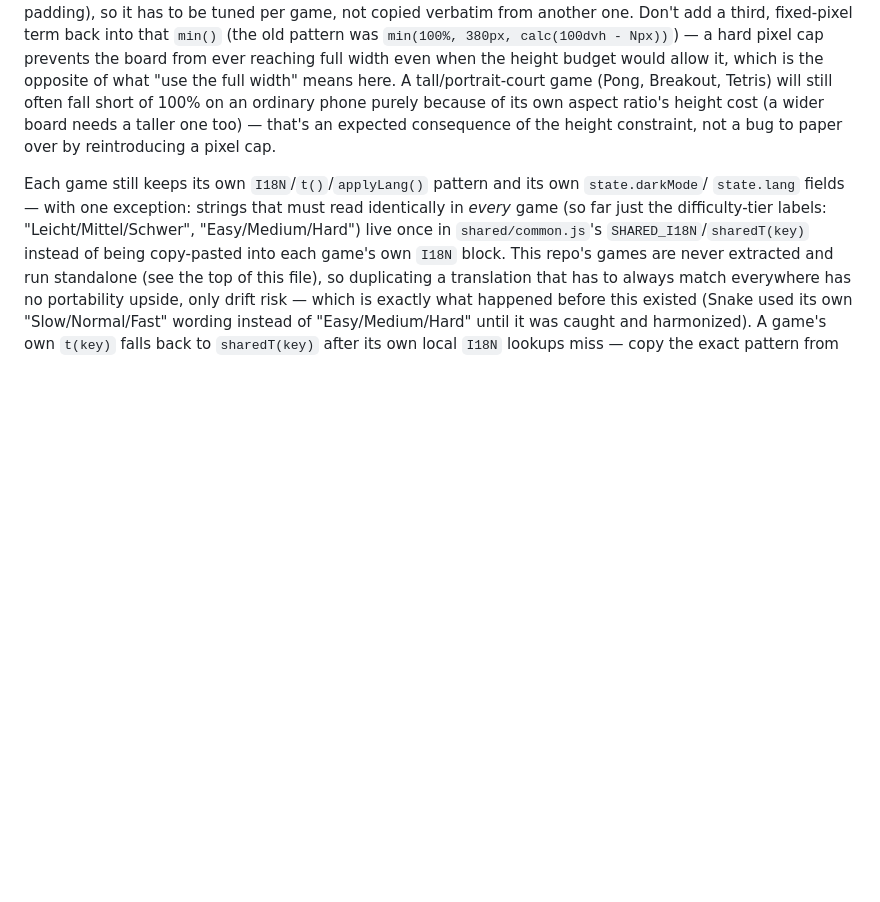
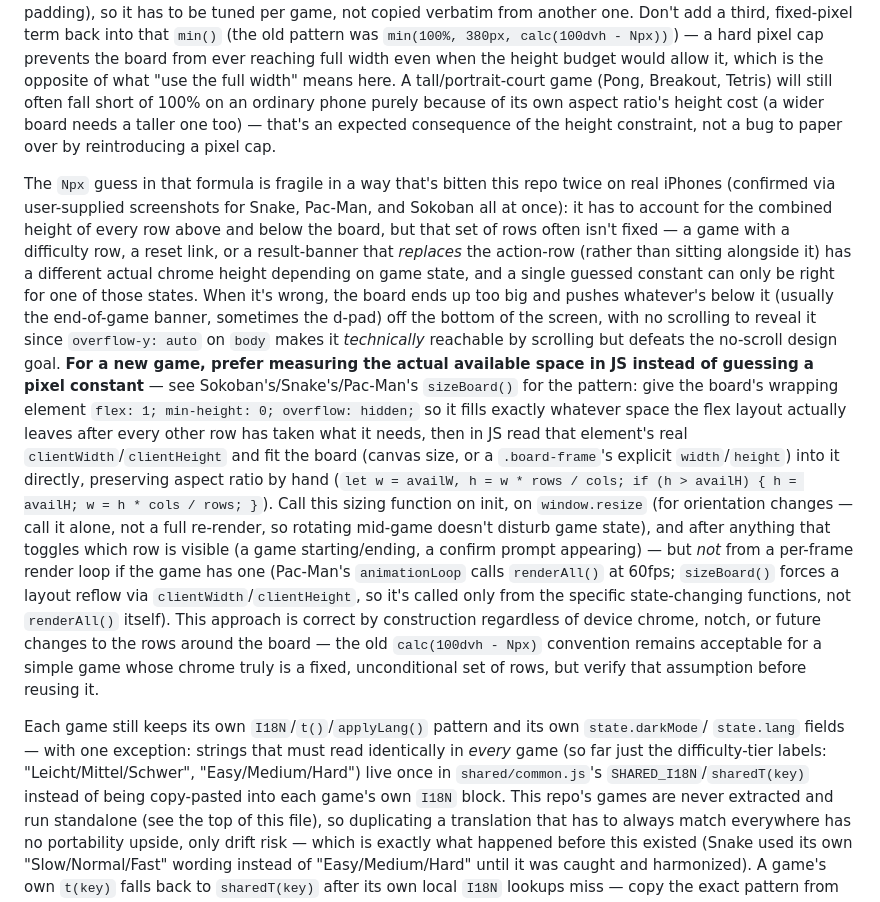
Before and after one commit to StefanRiese/PWA_Games, a Markdown page: CLAUDE.md, the part around the change. Rendered like a GitHub page; blank space fills up the shorter version.

Commit message:
Document the measure-don't-guess board-sizing convention
Co-Authored-By: Claude Sonnet 5 <noreply@anthropic.com>

```diff
--- a/CLAUDE.md
+++ b/CLAUDE.md
@@ -199,6 +199,32 @@ of 100% on an ordinary phone purely because of its own aspect ratio's height cos
 needs a taller one too) — that's an expected consequence of the height constraint, not a bug to
 paper over by reintroducing a pixel cap.
 
+The `Npx` guess in that formula is fragile in a way that's bitten this repo twice on real
+iPhones (confirmed via user-supplied screenshots for Snake, Pac-Man, and Sokoban all at once): it
+has to account for the combined height of every row above and below the board, but that set of
+rows often isn't fixed — a game with a difficulty row, a reset link, or a result-banner that
+*replaces* the action-row (rather than sitting alongside it) has a different actual chrome height
+depending on game state, and a single guessed constant can only be right for one of those states.
+When it's wrong, the board ends up too big and pushes whatever's below it (usually the end-of-game
+banner, sometimes the d-pad) off the bottom of the screen, with no scrolling to reveal it since
+`overflow-y: auto` on `body` makes it *technically* reachable by scrolling but defeats the
+no-scroll design goal. **For a new game, prefer measuring the actual available space in JS instead
+of guessing a pixel constant** — see Sokoban's/Snake's/Pac-Man's `sizeBoard()` for the pattern:
+give the board's wrapping element `flex: 1; min-height: 0; overflow: hidden;` so it fills exactly
+whatever space the flex layout actually leaves after every other row has taken what it needs, then
+in JS read that element's real `clientWidth`/`clientHeight` and fit the board (canvas size, or a
+`.board-frame`'s explicit `width`/`height`) into it directly, preserving aspect ratio by hand
+(`let w = availW, h = w * rows / cols; if (h > availH) { h = availH; w = h * cols / rows; }`).
+Call this sizing function on init, on `window.resize` (for orientation changes — call it alone,
+not a full re-render, so rotating mid-game doesn't disturb game state), and after anything that
+toggles which row is visible (a game starting/ending, a confirm prompt appearing) — but *not* from
+a per-frame render loop if the game has one (Pac-Man's `animationLoop` calls `renderAll()` at
+60fps; `sizeBoard()` forces a layout reflow via `clientWidth`/`clientHeight`, so it's called only
+from the specific state-changing functions, not `renderAll()` itself). This approach is correct by
+construction regardless of device chrome, notch, or future changes to the rows around the board —
+the old `calc(100dvh - Npx)` convention remains acceptable for a simple game whose chrome truly is
+a fixed, unconditional set of rows, but verify that assumption before reusing it.
+
 Each game still keeps its own `I18N`/`t()`/`applyLang()` pattern and its own `state.darkMode`/
 `state.lang` fields — with one exception: strings that must read identically in *every* game (so
 far just the difficulty-tier labels: "Leicht/Mittel/Schwer", "Easy/Medium/Hard") live once in
```
